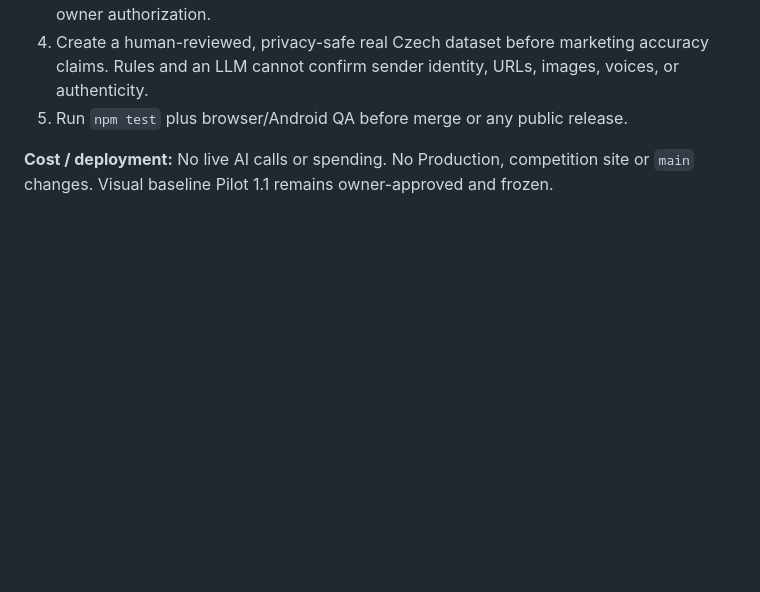
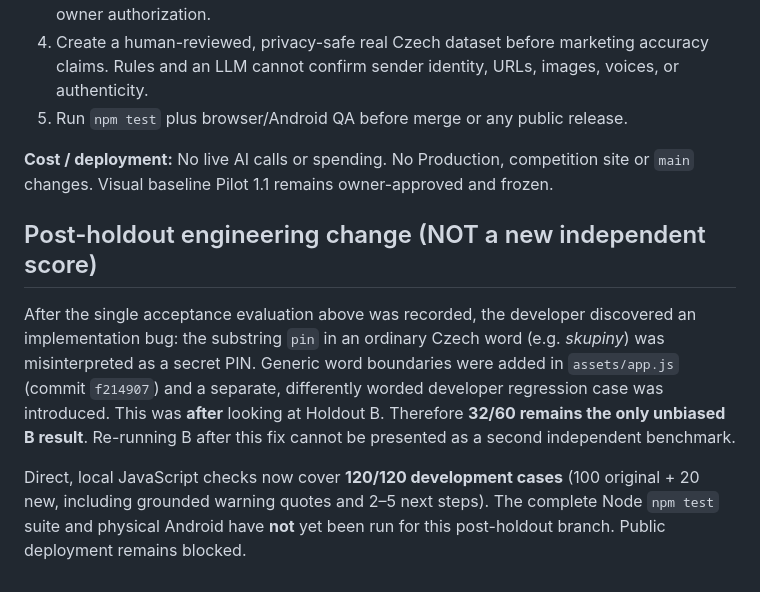
Before and after one commit to maysterww-droid/rodinny-stit, a Markdown page: docs/HOLDOUT-B-RESULTS-1.3.md, the part around the change. Drawn GitHub-style; blank space fills up the shorter version.

Commit message:
Record post-B PIN false-positive fix without inflating independent accuracy

```diff
--- a/docs/HOLDOUT-B-RESULTS-1.3.md
+++ b/docs/HOLDOUT-B-RESULTS-1.3.md
@@ -39,3 +39,18 @@ The independent challenge set shows an improvement in *synthetic* high-risk dete
 5. Run `npm test` plus browser/Android QA before merge or any public release.
 
 **Cost / deployment:** No live AI calls or spending. No Production, competition site or `main` changes. Visual baseline Pilot 1.1 remains owner-approved and frozen.
+
+## Post-holdout engineering change (NOT a new independent score)
+
+After the single acceptance evaluation above was recorded, the developer discovered an
+implementation bug: the substring `pin` in an ordinary Czech word (e.g. *skupiny*)
+was misinterpreted as a secret PIN. Generic word boundaries were added in
+`assets/app.js` (commit `f214907`) and a separate, differently worded
+developer regression case was introduced. This was **after** looking at Holdout B.
+Therefore **32/60 remains the only unbiased B result**. Re-running B after this
+fix cannot be presented as a second independent benchmark.
+
+Direct, local JavaScript checks now cover **120/120 development cases**
+(100 original + 20 new, including grounded warning quotes and 2–5 next steps).
+The complete Node `npm test` suite and physical Android have **not** yet been run
+for this post-holdout branch. Public deployment remains blocked.
```
